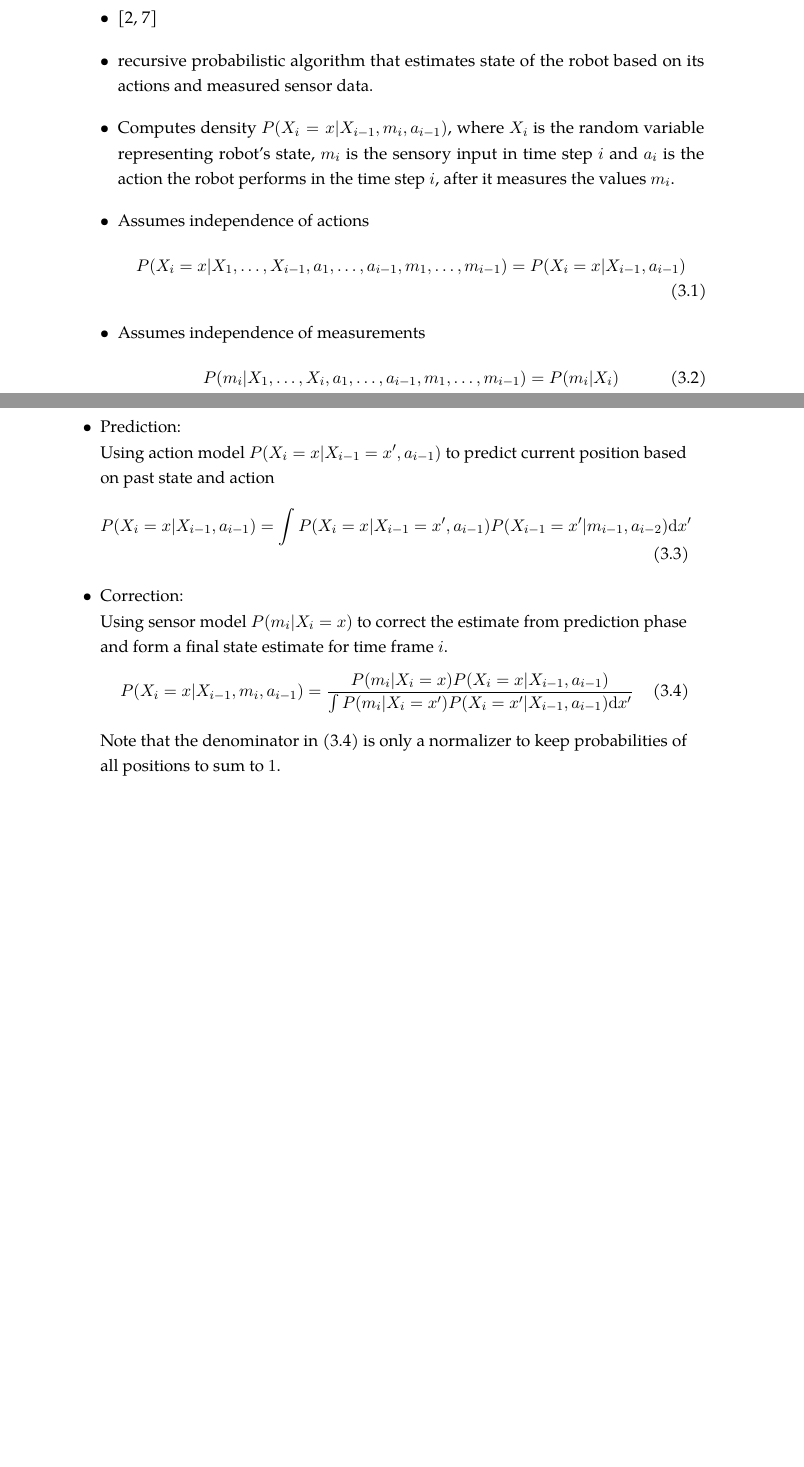
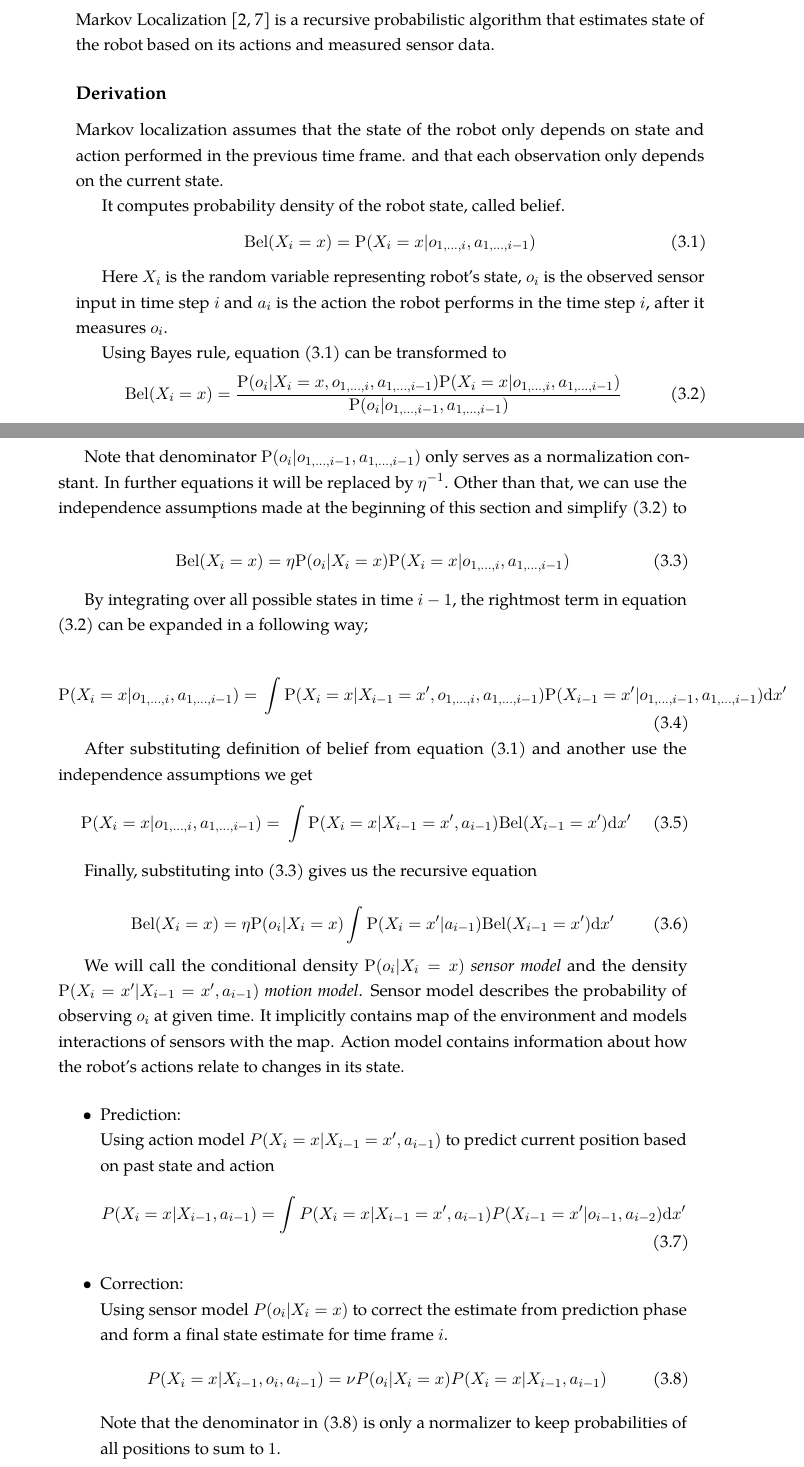
Before and after one commit to bluecube/thesis, a LaTeX thesis (text/thesis.tex, which reads text/tex/mcl.tex, text/thesis_style.sty): two parts of pages 15 and 16 of 27, joined at a grey line, cut so that both start at the same text, the shorter picture padded with empty space. Compiled offline with pdfLaTeX.

Commit message:
Derivation of Markov localization.

```diff
--- a/text/tex/mcl.tex
+++ b/text/tex/mcl.tex
@@ -19,26 +19,113 @@ errors, or global localization, where the robot has to find its position from sc
 
 \section{Markov Localization}
 
+Markov Localization \cite{fox98,diard} is a recursive probabilistic
+algorithm that estimates state of the robot based on its actions and measured sensor data.
+
+\subsection{Derivation}
+
+Markov localization assumes that the state of the robot only depends
+on state and action performed in the previous time frame.
+%	\begin{equation}
+%		\P(X_i = x | X_{1, \dotsc, i - 1}, a_{1, \dotsc, i - 1},
+%		o_{1, \dotsc, i - 1}) =
+%		\P(X_i = x | X_{i - 1}, a_{i - 1})
+%	\end{equation}
+and that each observation only depends on the current state.
+%	\begin{equation}
+%		\P(o_i | X_1, \dotsc, X_i, a_1, \dotsc, a_{i - 1},
+%		o_1, \dotsc, o_{i - 1}) =
+%		\P(o_i | X_i)
+%	\end{equation}
+
+It computes probability density of the robot state, called belief.
+\begin{equation}
+	\label{eq:markov-belief-def}
+	\Bel(X_i = x) = \P(X_i = x | o_{1, \dotsc, i}, a_{1,\dotsc,i - 1})
+\end{equation}
+
+Here \(X_i\) is the random variable representing robot's state,
+\(o_i\) is the observed sensor input in time step \(i\) and \(a_i\)
+is the action the robot performs in the time step \(i\), after it
+measures \(o_i\).
+
+Using Bayes rule, equation \eqref{eq:markov-belief-def} can be transformed to
+\begin{equation}
+	\label{eq:markov-derivation1}
+	\Bel(X_i = x) =
+	\frac{
+		\P(o_i | X_i = x, o_{1, \dotsc, i}, a_{1,\dotsc,i - 1})
+		\P(X_i = x | o_{1, \dotsc, i}, a_{1, \dotsc, i - 1})
+	}{
+		\P(o_i | o_{1, \dotsc, i-1}, a_{1, \dotsc, i-1})
+	}
+\end{equation}
+
+Note that denominator \(\P(o_i | o_{1, \dotsc, i-1}, a_{1, \dotsc, i-1})\) only
+serves as a normalization constant.
+In further equations it will be replaced by \(\eta^{-1}\).
+Other than that, we can use the independence assumptions made at the beginning
+of this section and simplify \eqref{eq:markov-derivation1} to
+
+\begin{equation}
+	\label{eq:markov-derivation2}
+	\Bel(X_i = x) =
+		\eta \P(o_i | X_i = x)
+		\P(X_i = x | o_{1, \dotsc, i}, a_{1, \dotsc, i - 1})
+\end{equation}
+
+%The equation \eqref{eq:markov-derivation1} has already been simplified using
+%the independence assumptions.
+
+By integrating over all possible states in time \(i - 1\), the rightmost term in
+equation \eqref{eq:markov-derivation1} can be expanded in a following way;
+
+\begin{equation}
+	\label{eq:markov-derivation3}
+	\P(X_i = x | o_{1, \dotsc, i}, a_{1, \dotsc, i - 1}) = \
+	\int
+	\P(X_i = x | X_{i - 1}=x', o_{1, \dotsc, i}, a_{1, \dotsc, i - 1})
+	\P(X_{i-1} = x' | o_{1, \dotsc, i-1}, a_{1, \dotsc, i-1})
+	\mathrm{d}x'
+\end{equation}
+
+After substituting definition of belief from equation \eqref{eq:markov-belief-def}
+and another use the independence assumptions we get
+\begin{equation}
+	\label{eq:markov-derivation4}
+	\P(X_i = x | o_{1, \dotsc, i}, a_{1, \dotsc, i - 1}) = \
+	\int
+	\P(X_i = x | X_{i - 1}=x', a_{i - 1})
+	\Bel(X_{i-1} = x')
+	\mathrm{d}x'
+\end{equation}
+
+Finally, substituting into \eqref{eq:markov-derivation2} gives us the recursive
+equation
+
+\begin{equation}
+	\label{eq:markov-derivation5}
+	\Bel(X_i = x) =
+	\eta \P(o_i | X_i = x)
+		\int
+		\P(X_i = x' | a_{i - 1})
+		\Bel(X_{i-1} = x')
+		\mathrm{d}x'
+\end{equation}
+
+
+We will call the conditional density \(\P(o_i | X_i = x)\) \emph{sensor model} and
+the density \(\P(X_i = x' | X_{i - 1}=x', a_{i - 1})\) \emph{motion model}.
+Sensor model describes the probability of observing \(o_i\) at given time.
+It implicitly contains map of the environment and models interactions of sensors with
+the map.
+Action model contains information about how the robot's actions relate to changes in its state.
+
+
+
+
+
 \begin{itemize}
-\item \cite{fox98,diard}
-\item recursive probabilistic algorithm that estimates state of the robot based
-	on its actions and measured sensor data.
-\item Computes density \(P(X_i = x | X_{i-1}, m_i, a_{i - 1})\),
-	where \(X_i\) is the random variable representing robot's state,
-	\(m_i\) is the sensory input in time step \(i\) and \(a_i\) is the action the
-	robot performs in the time step \(i\), after it measures the values \(m_i\).
-\item Assumes independence of actions
-	\begin{equation}
-		P(X_i = x | X_1, \dotsc, X_{i - 1}, a_1, \dotsc, a_{i - 1},
-		m_1, \dotsc, m_{i - 1}) =
-		P(X_i = x | X_{i - 1}, a_{i - 1})
-	\end{equation}
-\item Assumes independence of measurements
-	\begin{equation}
-		P(m_i | X_1, \dotsc, X_i, a_1, \dotsc, a_{i - 1},
-		m_1, \dotsc, m_{i - 1}) =
-		P(m_i | X_i)
-	\end{equation}
 \item Prediction:\\
 	Using action model \(P(X_i = x | X_{i-1} = x^\prime, a_{i - 1})\) to predict
 	current position based on past state and action
@@ -47,23 +134,17 @@ errors, or global localization, where the robot has to find its position from sc
 		P(X_i = x | X_{i - 1}, a_{i - 1}) =
 		\int
 		P(X_i = x | X_{i - 1} = x', a_{i - 1})
-		P(X_{i - 1} = x^\prime | m_{i - 1}, a_{i - 2})
+		P(X_{i - 1} = x^\prime | o_{i - 1}, a_{i - 2})
 		\mathrm{d}x'
 	\end{equation}
 
 \item Correction:\\
-	Using sensor model \(P(m_i | X_i = x)\) to correct the estimate from prediction phase
+	Using sensor model \(P(o_i | X_i = x)\) to correct the estimate from prediction phase
 	and form a final state estimate for time frame \(i\).
 	\begin{equation}
 		\label{eq:markov-correction}
-		P(X_i = x | X_{i-1}, m_i, a_{i - 1}) =
-		\frac
-			{P(m_i | X_i = x) P(X_i = x | X_{i - 1}, a_{i - 1})}
-			{
-			\int
-			P(m_i | X_i = x') P(X_i = x' | X_{i - 1}, a_{i - 1})
-			\mathrm{d}x'
-			}
+		P(X_i = x | X_{i-1}, o_i, a_{i - 1}) =
+		\nu P(o_i | X_i = x) P(X_i = x | X_{i - 1}, a_{i - 1})
 	\end{equation}
 	Note that the denominator in \eqref{eq:markov-correction} is only a normalizer to
 	keep probabilities of all positions to sum to \(1\).
@@ -152,7 +233,7 @@ errors, or global localization, where the robot has to find its position from sc
 
 \item Correction:\\
 	\emph{
-	Use the sensor model to calculate weight \(w^k_i = P(m_i | X_i = s'^k_i)\)
+	Use the sensor model to calculate weight \(w^k_i = P(o_i | X_i = s'^k_i)\)
 	for each sample in \(S'_i\).
 	}
 
--- a/text/thesis_style.sty
+++ b/text/thesis_style.sty
@@ -54,6 +54,10 @@
 %% Now actually use the newly defined style.
 \urlstyle{smaller}
 
+% Macros for probabilities and beliefs
+\def\Bel{\mathrm{Bel}}
+\def\P{\mathrm{P}}
+
 \usepackage{tgpagella} % Gyre pagella -- based on palatino
 
 % Headings: futura Century gothic, gill sans, futura
```
Also changed, not shown: text/tex/mcl.tex (14 more changed lines).
